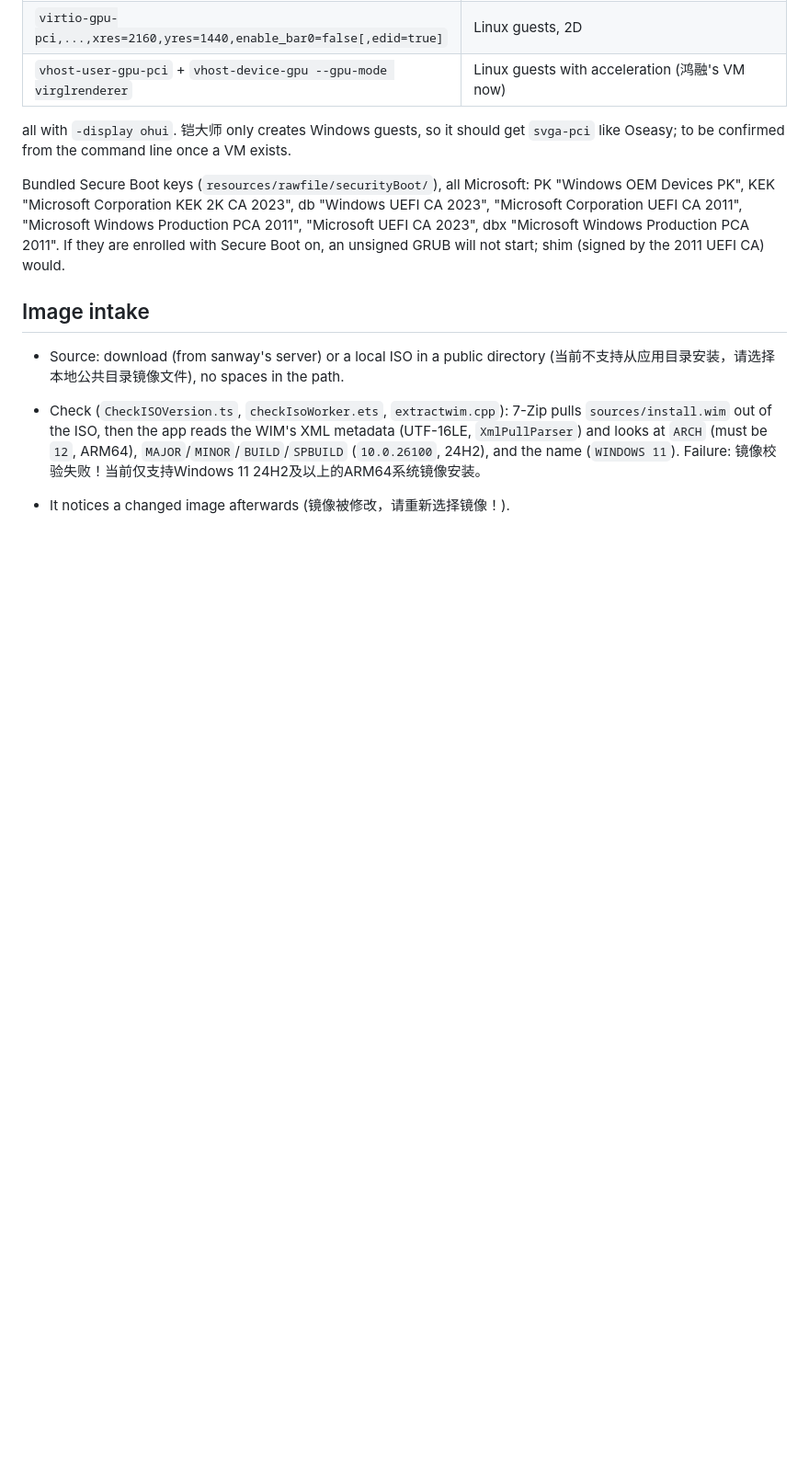
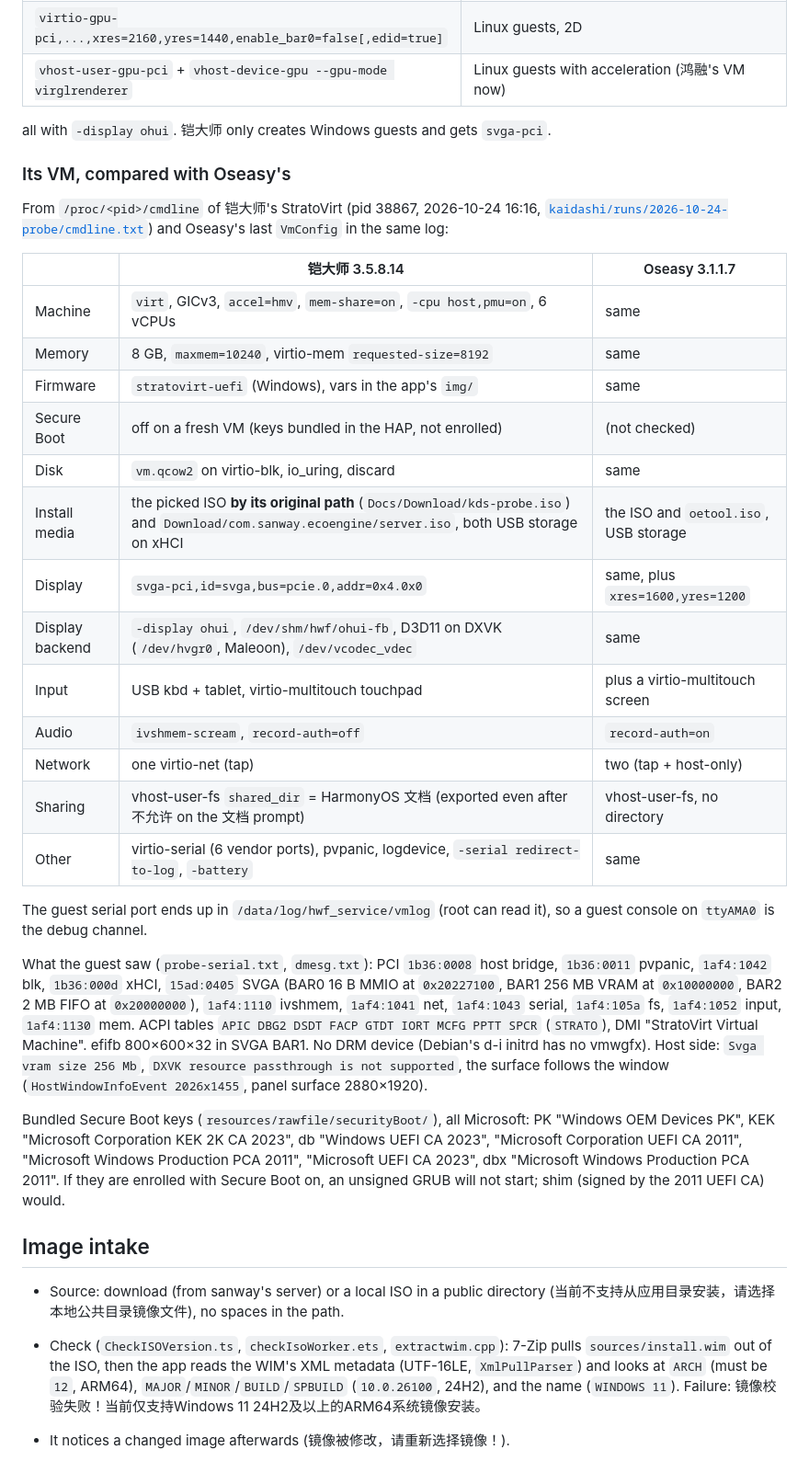
Before and after one commit to BH3GEI/ohmarchy, a Markdown page: docs/vm-kaidashi.md, the part around one of its changes. Shown at 92% size. Drawn GitHub-style; blank space fills up the shorter version.

```diff
--- a/docs/vm-kaidashi.md
+++ b/docs/vm-kaidashi.md
@@ -74,8 +83,43 @@ Nothing in the app starts a VMM. It calls the system kit
 | `virtio-gpu-pci,...,xres=2160,yres=1440,enable_bar0=false[,edid=true]` | Linux guests, 2D |
 | `vhost-user-gpu-pci` + `vhost-device-gpu --gpu-mode virglrenderer` | Linux guests with acceleration (鸿融's VM now) |
 
-all with `-display ohui`. 铠大师 only creates Windows guests, so it should get
-`svga-pci` like Oseasy; to be confirmed from the command line once a VM exists.
+all with `-display ohui`. 铠大师 only creates Windows guests and gets `svga-pci`.
+
+### Its VM, compared with Oseasy's
+
+From `/proc/<pid>/cmdline` of 铠大师's StratoVirt (pid 38867, 2026-10-24 16:16,
+[`kaidashi/runs/2026-10-24-probe/cmdline.txt`](../kaidashi/runs/2026-10-24-probe/cmdline.txt))
+and Oseasy's last `VmConfig` in the same log:
+
+| | 铠大师 3.5.8.14 | Oseasy 3.1.1.7 |
+|---|---|---|
+| Machine | `virt`, GICv3, `accel=hmv`, `mem-share=on`, `-cpu host,pmu=on`, 6 vCPUs | same |
+| Memory | 8 GB, `maxmem=10240`, virtio-mem `requested-size=8192` | same |
+| Firmware | `stratovirt-uefi` (Windows), vars in the app's `img/` | same |
+| Secure Boot | off on a fresh VM (keys bundled in the HAP, not enrolled) | (not checked) |
+| Disk | `vm.qcow2` on virtio-blk, io_uring, discard | same |
+| Install media | the picked ISO **by its original path** (`Docs/Download/kds-probe.iso`) and `Download/com.sanway.ecoengine/server.iso`, both USB storage on xHCI | the ISO and `oetool.iso`, USB storage |
+| Display | `svga-pci,id=svga,bus=pcie.0,addr=0x4.0x0` | same, plus `xres=1600,yres=1200` |
+| Display backend | `-display ohui`, `/dev/shm/hwf/ohui-fb`, D3D11 on DXVK (`/dev/hvgr0`, Maleoon), `/dev/vcodec_vdec` | same |
+| Input | USB kbd + tablet, virtio-multitouch touchpad | plus a virtio-multitouch screen |
+| Audio | `ivshmem-scream`, `record-auth=off` | `record-auth=on` |
+| Network | one virtio-net (tap) | two (tap + host-only) |
+| Sharing | vhost-user-fs `shared_dir` = HarmonyOS 文档 (exported even after 不允许 on the 文档 prompt) | vhost-user-fs, no directory |
+| Other | virtio-serial (6 vendor ports), pvpanic, logdevice, `-serial redirect-to-log`, `-battery` | same |
+
+The guest serial port ends up in `/data/log/hwf_service/vmlog` (root can read
+it), so a guest console on `ttyAMA0` is the debug channel.
+
+What the guest saw (`probe-serial.txt`, `dmesg.txt`): PCI `1b36:0008` host
+bridge, `1b36:0011` pvpanic, `1af4:1042` blk, `1b36:000d` xHCI,
+`15ad:0405` SVGA (BAR0 16 B MMIO at `0x20227100`, BAR1 256 MB VRAM at
+`0x10000000`, BAR2 2 MB FIFO at `0x20000000`), `1af4:1110` ivshmem,
+`1af4:1041` net, `1af4:1043` serial, `1af4:105a` fs, `1af4:1052` input,
+`1af4:1130` mem. ACPI tables `APIC DBG2 DSDT FACP GTDT IORT MCFG PPTT SPCR`
+(`STRATO`), DMI "StratoVirt Virtual Machine". efifb 800×600×32 in SVGA BAR1.
+No DRM device (Debian's d-i initrd has no vmwgfx). Host side: `Svga vram size
+256 Mb`, `DXVK resource passthrough is not supported`, the surface follows
+the window (`HostWindowInfoEvent 2026x1455`, panel surface 2880×1920).
 
 Bundled Secure Boot keys (`resources/rawfile/securityBoot/`), all Microsoft:
 PK "Windows OEM Devices PK", KEK "Microsoft Corporation KEK 2K CA 2023",
```
Also changed, not shown: other parts of docs/vm-kaidashi.md (+43 -20 lines), README.md (+1 -1 lines), docs/img/kaidashi/hongrong-restored.jpeg (added), 5 other files.
